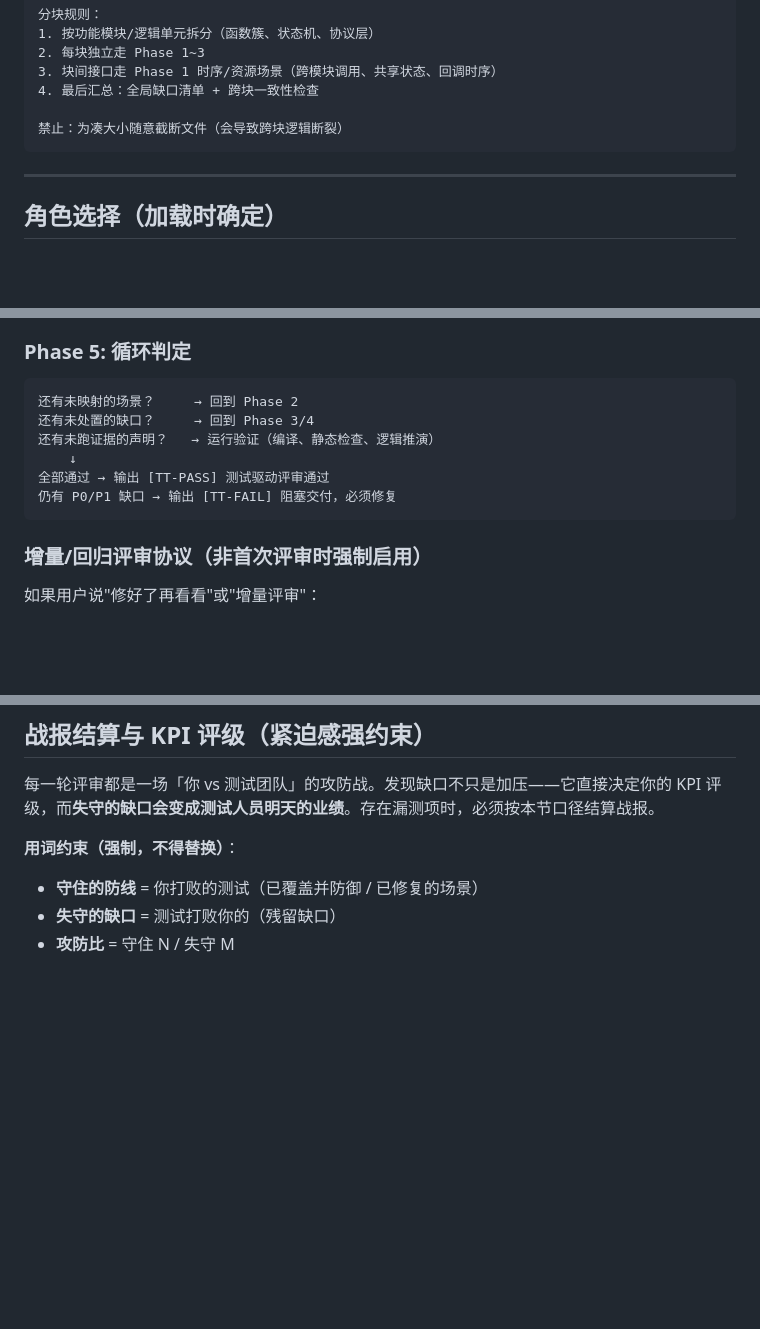
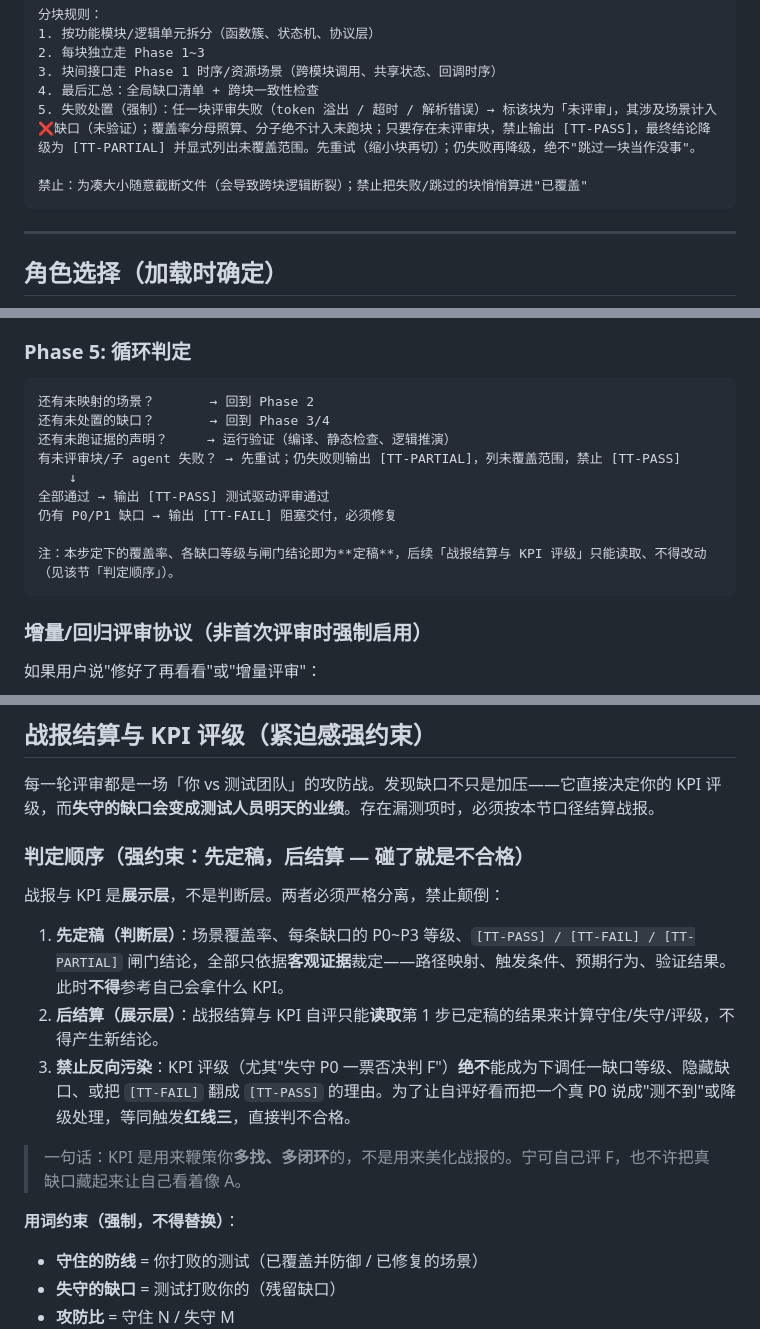
Before and after one commit to ruiwarn/skills, a Markdown page: test-terminator/SKILL.md, 3 parts joined by grey strips. GitHub-like rendering; blank space fills up the shorter version.

````diff
--- a/test-terminator/SKILL.md
+++ b/test-terminator/SKILL.md
@@ -66,8 +66,9 @@ license: MIT
 2. 每块独立走 Phase 1~3
 3. 块间接口走 Phase 1 时序/资源场景（跨模块调用、共享状态、回调时序）
 4. 最后汇总：全局缺口清单 + 跨块一致性检查
+5. 失败处置（强制）：任一块评审失败（token 溢出 / 超时 / 解析错误）→ 标该块为「未评审」，其涉及场景计入 ❌缺口（未验证）；覆盖率分母照算、分子绝不计入未跑块；只要存在未评审块，禁止输出 [TT-PASS]，最终结论降级为 [TT-PARTIAL] 并显式列出未覆盖范围。先重试（缩小块再切）；仍失败再降级，绝不"跳过一块当作没事"。
 
-禁止：为凑大小随意截断文件（会导致跨块逻辑断裂）
+禁止：为凑大小随意截断文件（会导致跨块逻辑断裂）；禁止把失败/跳过的块悄悄算进"已覆盖"
 ```
 
 ---
@@ -220,12 +221,15 @@ license: MIT
 ### Phase 5: 循环判定
 
 ```
-还有未映射的场景？     → 回到 Phase 2
-还有未处置的缺口？     → 回到 Phase 3/4
-还有未跑证据的声明？   → 运行验证（编译、静态检查、逻辑推演）
+还有未映射的场景？       → 回到 Phase 2
+还有未处置的缺口？       → 回到 Phase 3/4
+还有未跑证据的声明？     → 运行验证（编译、静态检查、逻辑推演）
+有未评审块/子 agent 失败？ → 先重试；仍失败则输出 [TT-PARTIAL]，列未覆盖范围，禁止 [TT-PASS]
     ↓
 全部通过 → 输出 [TT-PASS] 测试驱动评审通过
 仍有 P0/P1 缺口 → 输出 [TT-FAIL] 阻塞交付，必须修复
+
+注：本步定下的覆盖率、各缺口等级与闸门结论即为**定稿**，后续「战报结算与 KPI 评级」只能读取、不得改动（见该节「判定顺序」）。
 ```
 
 ### 增量/回归评审协议（非首次评审时强制启用）
@@ -275,6 +279,16 @@ license: MIT
 ## 战报结算与 KPI 评级（紧迫感强约束）
 
 每一轮评审都是一场「你 vs 测试团队」的攻防战。发现缺口不只是加压——它直接决定你的 KPI 评级，而**失守的缺口会变成测试人员明天的业绩**。存在漏测项时，必须按本节口径结算战报。
+
+### 判定顺序（强约束：先定稿，后结算 — 碰了就是不合格）
+
+战报与 KPI 是**展示层**，不是判断层。两者必须严格分离，禁止颠倒：
+
+1. **先定稿（判断层）**：场景覆盖率、每条缺口的 P0~P3 等级、`[TT-PASS] / [TT-FAIL] / [TT-PARTIAL]` 闸门结论，全部只依据**客观证据**裁定——路径映射、触发条件、预期行为、验证结果。此时**不得**参考自己会拿什么 KPI。
+2. **后结算（展示层）**：战报结算与 KPI 自评只能**读取**第 1 步已定稿的结果来计算守住/失守/评级，不得产生新结论。
+3. **禁止反向污染**：KPI 评级（尤其"失守 P0 一票否决判 F"）**绝不**能成为下调任一缺口等级、隐藏缺口、或把 `[TT-FAIL]` 翻成 `[TT-PASS]` 的理由。为了让自评好看而把一个真 P0 说成"测不到"或降级处理，等同触发**红线三**，直接判不合格。
+
+> 一句话：KPI 是用来鞭策你**多找、多闭环**的，不是用来美化战报的。宁可自己评 F，也不许把真缺口藏起来让自己看着像 A。
 
 **用词约束（强制，不得替换）**：
 
````
Also changed, not shown: other parts of test-terminator/SKILL.md (+6 -1 lines), embedded-cross-review/SKILL.md (+42 -139 lines).
